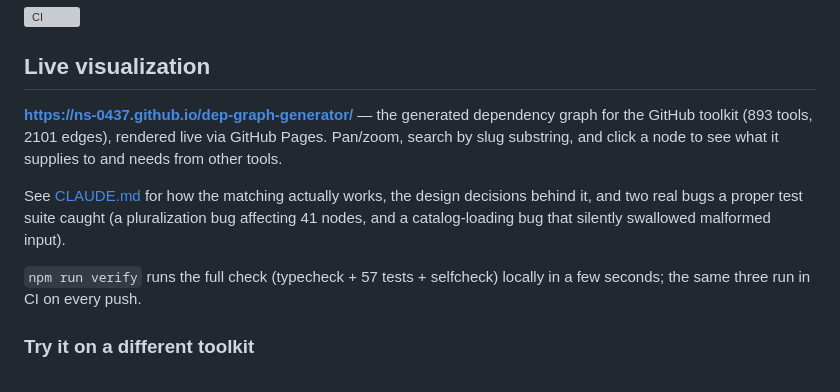
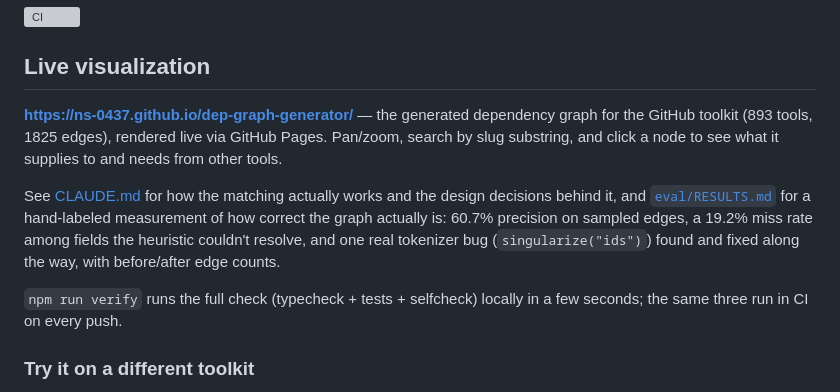
Before and after one commit to ns-0437/dep-graph-generator, a Markdown page: README.md, the part around the change. GitHub-like rendering; grey boxes are pictures that could not be loaded.

```diff
--- a/README.md
+++ b/README.md
@@ -5,14 +5,16 @@
 ## Live visualization
 
 **https://ns-0437.github.io/dep-graph-generator/** — the generated dependency graph for the
-GitHub toolkit (893 tools, 2101 edges), rendered live via GitHub Pages. Pan/zoom, search by
+GitHub toolkit (893 tools, 1825 edges), rendered live via GitHub Pages. Pan/zoom, search by
 slug substring, and click a node to see what it supplies to and needs from other tools.
 
-See [CLAUDE.md](CLAUDE.md) for how the matching actually works, the design decisions behind
-it, and two real bugs a proper test suite caught (a pluralization bug affecting 41 nodes,
-and a catalog-loading bug that silently swallowed malformed input).
+See [CLAUDE.md](CLAUDE.md) for how the matching actually works and the design decisions
+behind it, and [`eval/RESULTS.md`](eval/RESULTS.md) for a hand-labeled measurement of how
+correct the graph actually is: 60.7% precision on sampled edges, a 19.2% miss rate among
+fields the heuristic couldn't resolve, and one real tokenizer bug (`singularize("ids")`)
+found and fixed along the way, with before/after edge counts.
 
-`npm run verify` runs the full check (typecheck + 57 tests + selfcheck) locally in a few
+`npm run verify` runs the full check (typecheck + tests + selfcheck) locally in a few
 seconds; the same three run in CI on every push.
 
 ### Try it on a different toolkit
```
Also changed, not shown: CLAUDE.md (+16 -0 lines).
